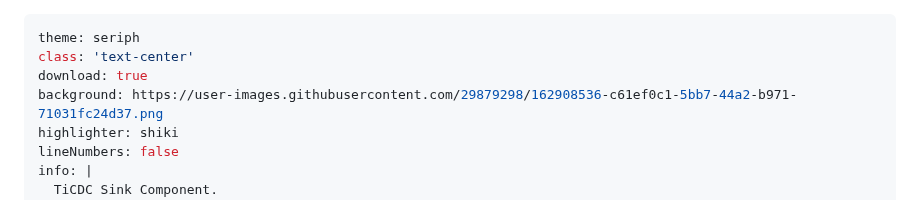
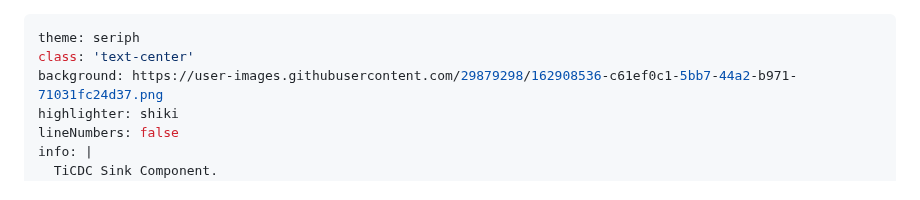
Before and after one commit to Rustin170506/ticdc-sink.slide, a Markdown page: slides.md, the part around the change. Drawn GitHub-style.

Commit message:
ticdc-sink: disable download
Signed-off-by: Rustin170506 <techregister@pm.me>

```diff
--- a/slides.md
+++ b/slides.md
@@ -1,7 +1,6 @@
 ---
 theme: seriph
 class: 'text-center'
-download: true
 background: https://user-images.githubusercontent.com/29879298/162908536-c61ef0c1-5bb7-44a2-b971-71031fc24d37.png
 highlighter: shiki
 lineNumbers: false
```
